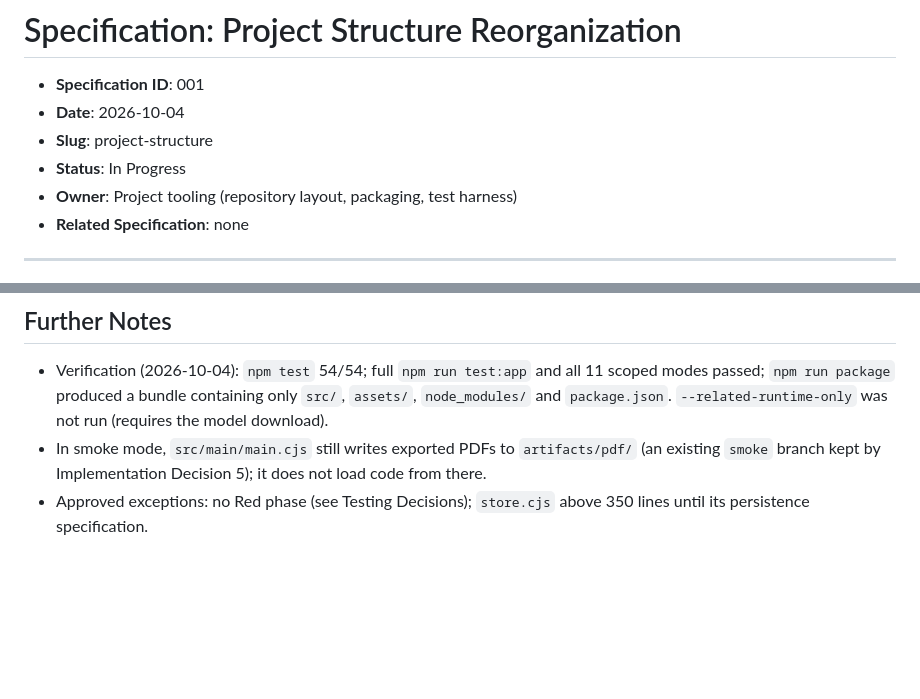
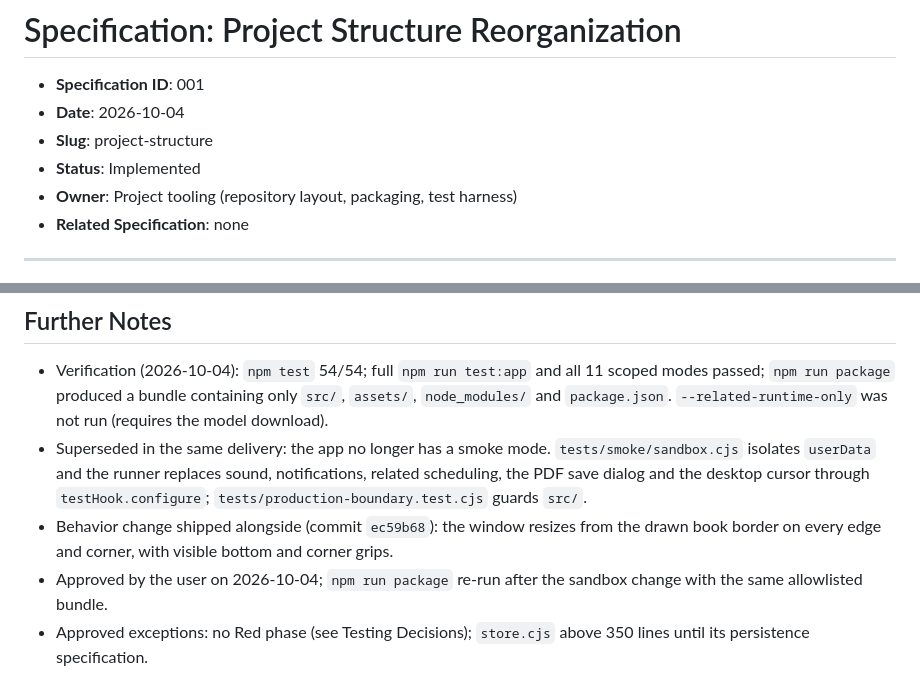
Before and after one commit to fagnermourafeitosa/caderninho, a Markdown page: specs/001-2026-10-04-project-structure.md, 2 parts joined by grey strips. Drawn GitHub-style; blank space fills up the shorter version.

Commit message:
Mark project structure specification as implemented
Co-Authored-By: Claude Opus 5.5 <noreply@anthropic.com>

```diff
--- a/specs/001-2026-10-04-project-structure.md
+++ b/specs/001-2026-10-04-project-structure.md
@@ -3,7 +3,7 @@
 - **Specification ID**: 001
 - **Date**: 2026-10-04
 - **Slug**: project-structure
-- **Status**: In Progress
+- **Status**: Implemented
 - **Owner**: Project tooling (repository layout, packaging, test harness)
 - **Related Specification**: none
 
@@ -183,5 +183,7 @@ flowchart LR
 ## Further Notes
 
 - Verification (2026-10-04): `npm test` 54/54; full `npm run test:app` and all 11 scoped modes passed; `npm run package` produced a bundle containing only `src/`, `assets/`, `node_modules/` and `package.json`. `--related-runtime-only` was not run (requires the model download).
-- In smoke mode, `src/main/main.cjs` still writes exported PDFs to `artifacts/pdf/` (an existing `smoke` branch kept by Implementation Decision 5); it does not load code from there.
+- Superseded in the same delivery: the app no longer has a smoke mode. `tests/smoke/sandbox.cjs` isolates `userData` and the runner replaces sound, notifications, related scheduling, the PDF save dialog and the desktop cursor through `testHook.configure`; `tests/production-boundary.test.cjs` guards `src/`.
+- Behavior change shipped alongside (commit `ec59b68`): the window resizes from the drawn book border on every edge and corner, with visible bottom and corner grips.
+- Approved by the user on 2026-10-04; `npm run package` re-run after the sandbox change with the same allowlisted bundle.
 - Approved exceptions: no Red phase (see Testing Decisions); `store.cjs` above 350 lines until its persistence specification.
```
Also changed, not shown: other parts of specs/001-2026-10-04-project-structure.md (+2 -2 lines).
